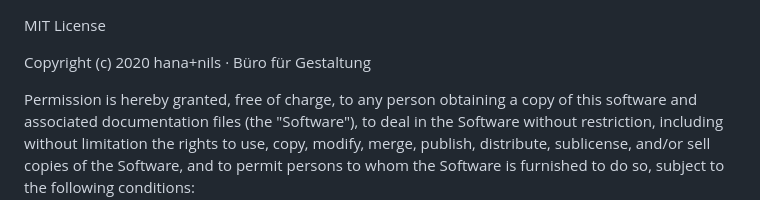
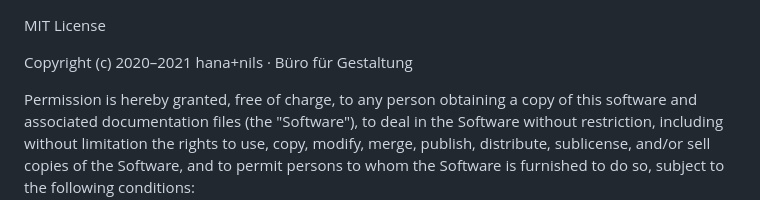
Before and after one commit to hananils/kirby-choices, a Markdown page: LICENSE.md, the part around the change. Rendered like a GitHub page.

```diff
--- a/LICENSE.md
+++ b/LICENSE.md
@@ -1,6 +1,6 @@
 MIT License
 
-Copyright (c) 2020 hana+nils · Büro für Gestaltung
+Copyright (c) 2020–2021 hana+nils · Büro für Gestaltung
 
 Permission is hereby granted, free of charge, to any person obtaining a copy
 of this software and associated documentation files (the "Software"), to deal
```
Also changed, not shown: README.md (+84 -18 lines), .github/title.png (added), 5 other files.
